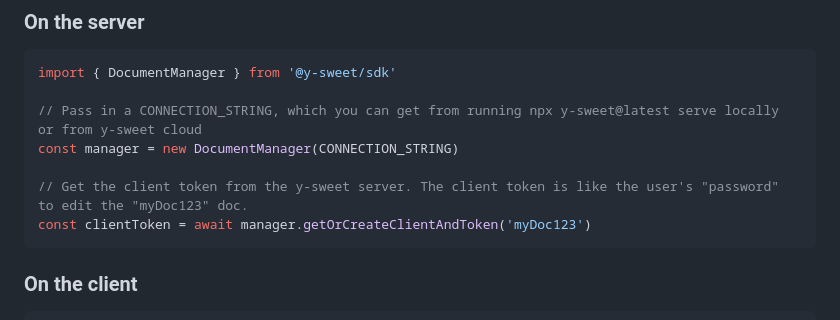
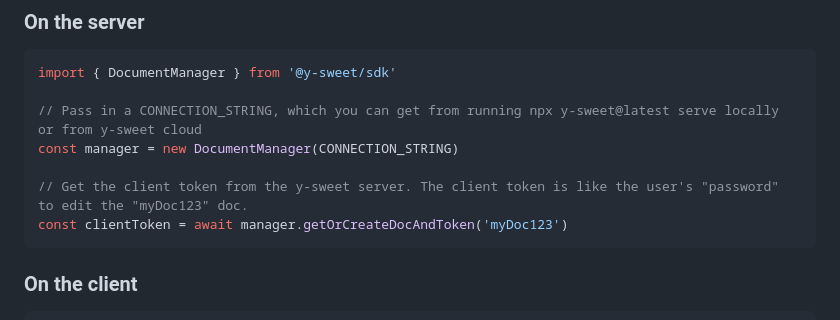
Before and after one commit to jamsocket/y-sweet, a Markdown page: README.md, the part around the change. GitHub-like rendering.

Commit message:
Replace getOrCreateClientAndToken with getOrCreateDocAndToken in README (#244)

````diff
--- a/README.md
+++ b/README.md
@@ -54,7 +54,7 @@ import { DocumentManager } from '@y-sweet/sdk'
 const manager = new DocumentManager(CONNECTION_STRING)
 
 // Get the client token from the y-sweet server. The client token is like the user's "password" to edit the "myDoc123" doc.
-const clientToken = await manager.getOrCreateClientAndToken('myDoc123')
+const clientToken = await manager.getOrCreateDocAndToken('myDoc123')
 ```
 
 ### On the client
````
